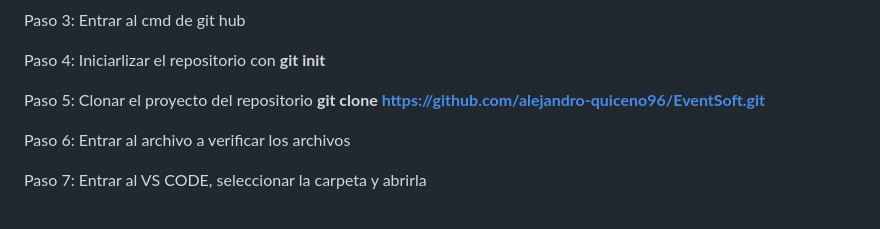
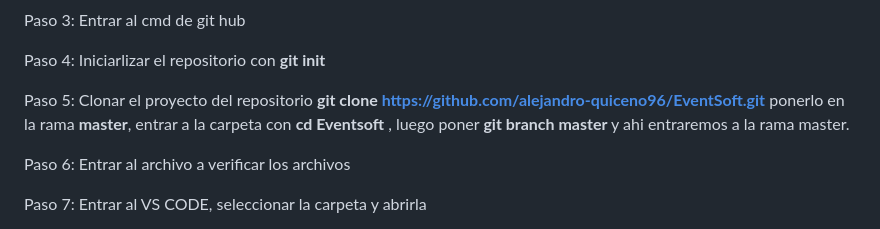
Before and after one commit to alejandro-quiceno96/EventSoft, a Markdown page: README.md, the part around the change. Drawn GitHub-style.

```diff
--- a/README.md
+++ b/README.md
@@ -83,6 +83,7 @@ Paso 3: Entrar al cmd de git hub
 Paso 4: Iniciarlizar el repositorio con **git init**
 
 Paso 5: Clonar el proyecto del repositorio **git clone https://github.com/alejandro-quiceno96/EventSoft.git**
+ponerlo en la rama **master**, entrar a la carpeta con **cd Eventsoft** , luego poner **git branch master** y ahi entraremos a la rama master.
 
 Paso 6: Entrar al archivo a verificar los archivos
 
```
